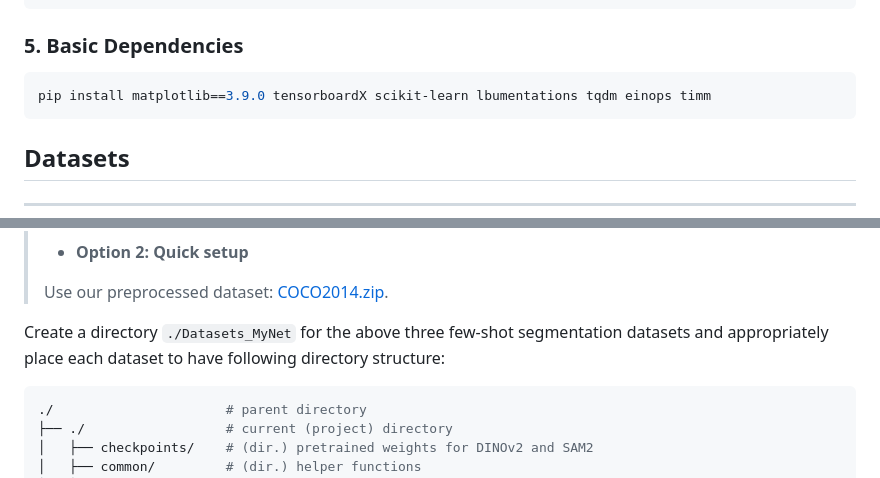
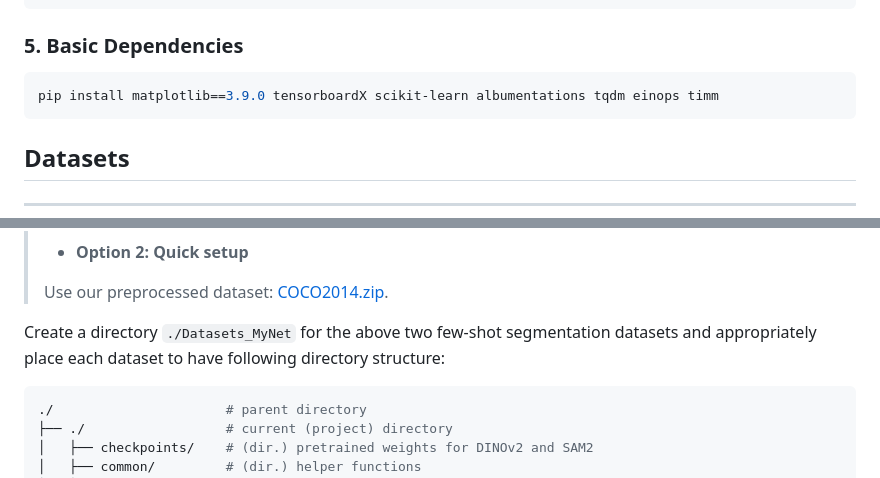
Before and after one commit to stoneoceam/EasyFSS, a Markdown page: README.md, 2 parts joined by grey strips. GitHub-like rendering.

````diff
--- a/README.md
+++ b/README.md
@@ -64,7 +64,7 @@ pip install hydra-core==1.3.2 iopath>=0.1.10 pillow>=9.4.0
 ### 5. Basic Dependencies
 
 ```bash
-pip install matplotlib==3.9.0 tensorboardX scikit-learn lbumentations tqdm einops timm
+pip install matplotlib==3.9.0 tensorboardX scikit-learn albumentations tqdm einops timm
 ```
 
 ## Datasets
@@ -102,7 +102,7 @@ and locate both train2014/ and val2014/ under annotations/ directory).
 >
 >  Use our preprocessed dataset: [COCO2014.zip](https://drive.google.com/file/d/1RFaZ7M2afuesxZnbxcijm6MsZI3Etquz/view?usp=drive_link).
 
-Create a directory `./Datasets_MyNet` for the above three few-shot segmentation datasets and appropriately place each
+Create a directory `./Datasets_MyNet` for the above two few-shot segmentation datasets and appropriately place each
 dataset to have following directory structure:
 
 ```bash
````
